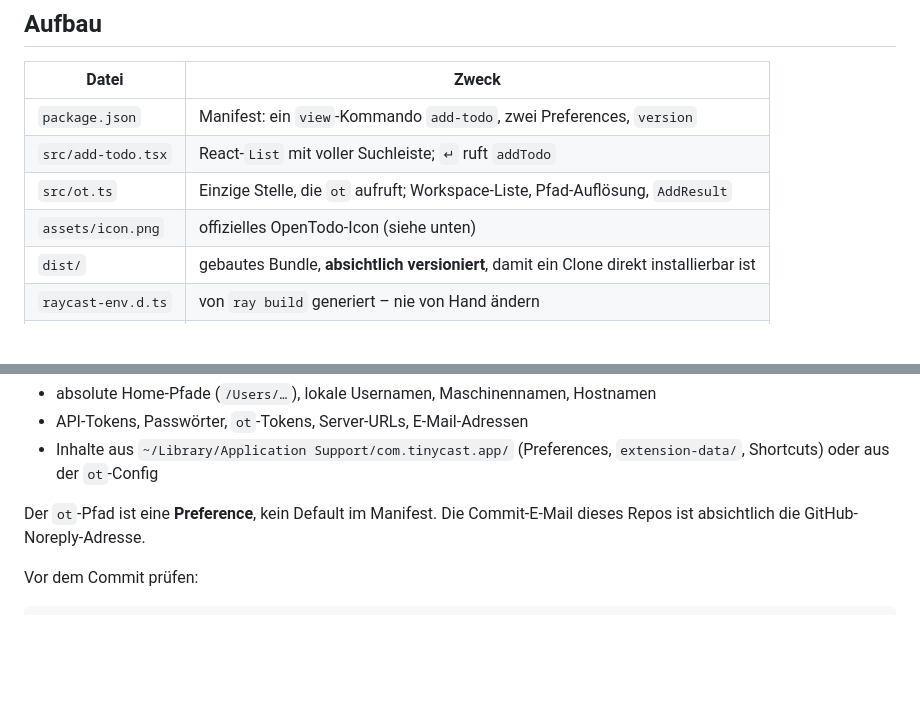
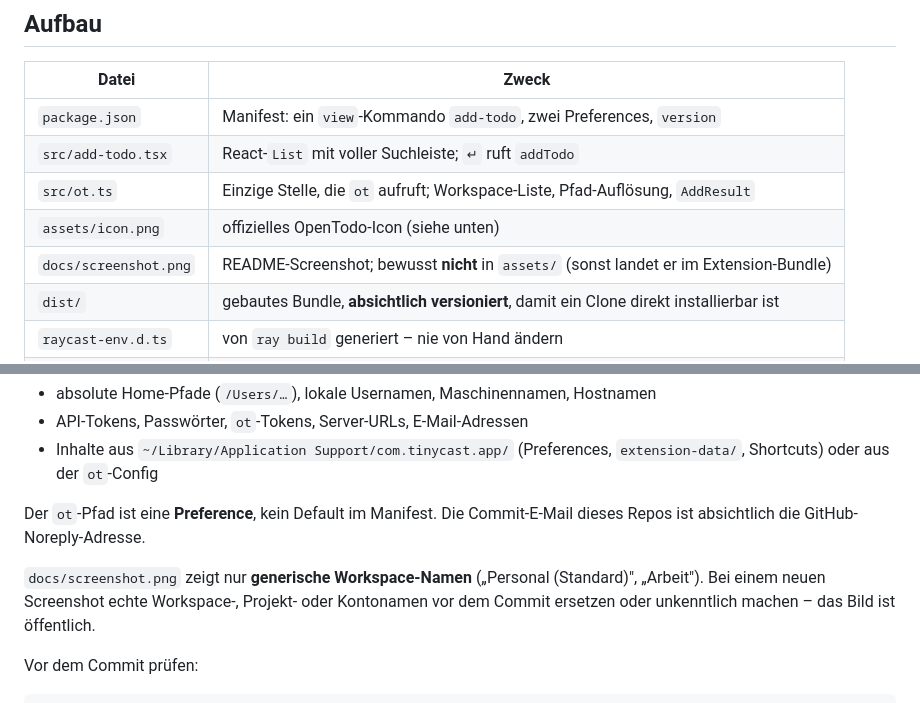
Before and after one commit to obstschale/tinycast-opentodo, a Markdown page: AGENTS.md, 2 parts joined by grey strips. GitHub-like rendering; blank space fills up the shorter version.

```diff
--- a/AGENTS.md
+++ b/AGENTS.md
@@ -24,6 +24,7 @@ Bundle muss daher nur diese Module `require`n; eigene `node_modules` sind nicht
 | `src/add-todo.tsx` | React-`List` mit voller Suchleiste; `↵` ruft `addTodo` |
 | `src/ot.ts` | Einzige Stelle, die `ot` aufruft; Workspace-Liste, Pfad-Auflösung, `AddResult` |
 | `assets/icon.png` | offizielles OpenTodo-Icon (siehe unten) |
+| `docs/screenshot.png` | README-Screenshot; bewusst **nicht** in `assets/` (sonst landet er im Extension-Bundle) |
 | `dist/` | gebautes Bundle, **absichtlich versioniert**, damit ein Clone direkt installierbar ist |
 | `raycast-env.d.ts` | von `ray build` generiert – nie von Hand ändern |
 | `CHANGELOG.md` | Änderungsprotokoll |
@@ -73,6 +74,10 @@ Das Repo ist **öffentlich**. Niemals committen:
 
 Der `ot`-Pfad ist eine **Preference**, kein Default im Manifest. Die Commit-E-Mail dieses Repos ist
 absichtlich die GitHub-Noreply-Adresse.
+
+`docs/screenshot.png` zeigt nur **generische Workspace-Namen** („Personal (Standard)", „Arbeit"). Bei
+einem neuen Screenshot echte Workspace-, Projekt- oder Kontonamen vor dem Commit ersetzen oder
+unkenntlich machen – das Bild ist öffentlich.
 
 Vor dem Commit prüfen:
 
```
Also changed, not shown: CHANGELOG.md (+5 -1 lines), README.md (+4 -0 lines), docs/screenshot.png (added).
